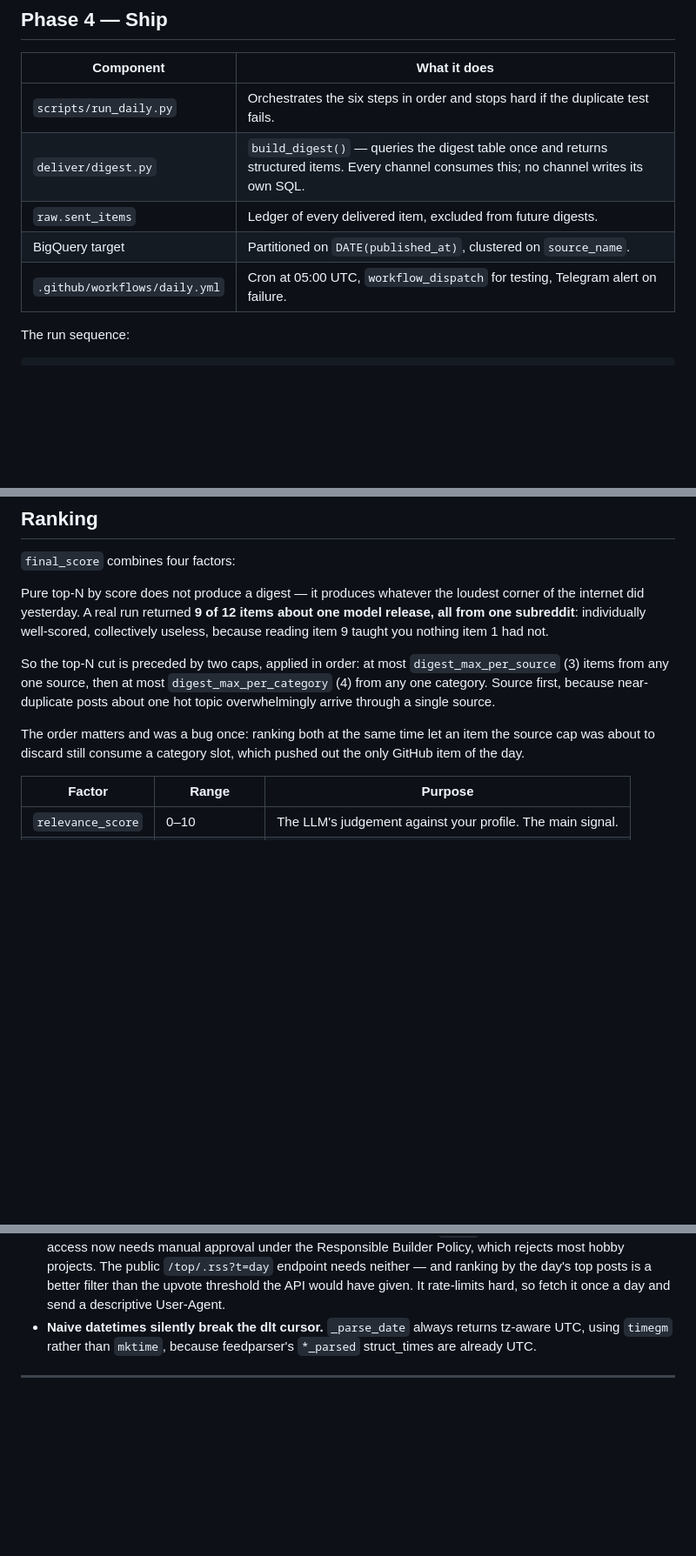
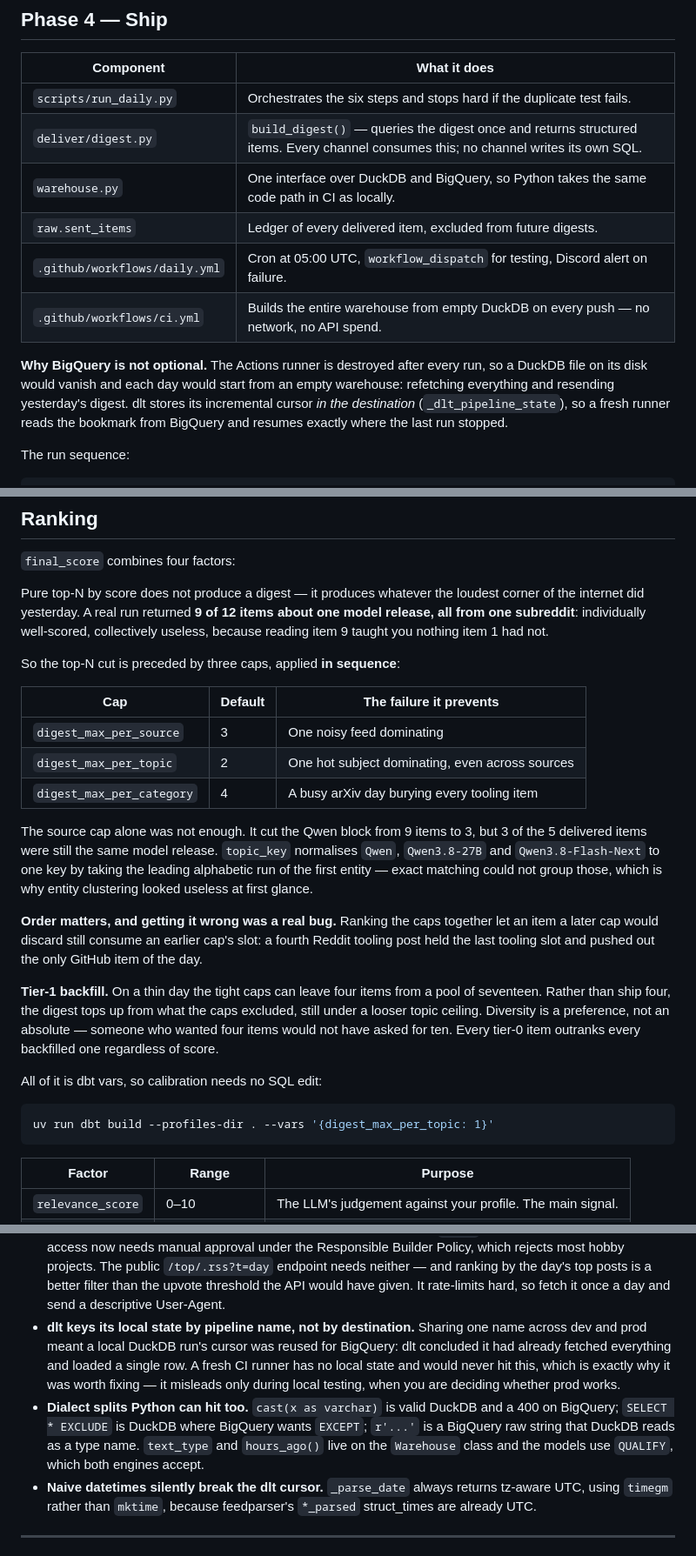
Before and after one commit to amruth1181/ai-radar, a Markdown page: README.md, 3 parts joined by grey strips. Shown at 87% size. Rendered like a GitHub page; blank space fills up the shorter version.

Commit message:
docs: document the caps, backfill and prod warehouse
Records why BigQuery is structural rather than a scaling choice, the three cap
dimensions and why order matters, and the dialect splits that only surface in
prod.

````diff
--- a/README.md
+++ b/README.md
@@ -183,11 +183,18 @@ an 11 would fail `accepted_range` and take the whole build with it.
 
 | Component | What it does |
 |---|---|
-| `scripts/run_daily.py` | Orchestrates the six steps in order and stops hard if the duplicate test fails. |
-| `deliver/digest.py` | `build_digest()` — queries the digest table once and returns structured items. Every channel consumes this; no channel writes its own SQL. |
+| `scripts/run_daily.py` | Orchestrates the six steps and stops hard if the duplicate test fails. |
+| `deliver/digest.py` | `build_digest()` — queries the digest once and returns structured items. Every channel consumes this; no channel writes its own SQL. |
+| `warehouse.py` | One interface over DuckDB and BigQuery, so Python takes the same code path in CI as locally. |
 | `raw.sent_items` | Ledger of every delivered item, excluded from future digests. |
-| BigQuery target | Partitioned on `DATE(published_at)`, clustered on `source_name`. |
-| `.github/workflows/daily.yml` | Cron at 05:00 UTC, `workflow_dispatch` for testing, Telegram alert on failure. |
+| `.github/workflows/daily.yml` | Cron at 05:00 UTC, `workflow_dispatch` for testing, Discord alert on failure. |
+| `.github/workflows/ci.yml` | Builds the entire warehouse from empty DuckDB on every push — no network, no API spend. |
+
+**Why BigQuery is not optional.** The Actions runner is destroyed after every run, so a
+DuckDB file on its disk would vanish and each day would start from an empty warehouse:
+refetching everything and resending yesterday's digest. dlt stores its incremental cursor
+*in the destination* (`_dlt_pipeline_state`), so a fresh runner reads the bookmark from
+BigQuery and resumes exactly where the last run stopped.
 
 The run sequence:
 
@@ -269,14 +276,35 @@ of the internet did yesterday. A real run returned **9 of 12 items about one mod
 release, all from one subreddit**: individually well-scored, collectively useless,
 because reading item 9 taught you nothing item 1 had not.
 
-So the top-N cut is preceded by two caps, applied in order: at most
-`digest_max_per_source` (3) items from any one source, then at most
-`digest_max_per_category` (4) from any one category. Source first, because
-near-duplicate posts about one hot topic overwhelmingly arrive through a single source.
+So the top-N cut is preceded by three caps, applied **in sequence**:
 
-The order matters and was a bug once: ranking both at the same time let an item the
-source cap was about to discard still consume a category slot, which pushed out the only
-GitHub item of the day.
+| Cap | Default | The failure it prevents |
+|---|---|---|
+| `digest_max_per_source` | 3 | One noisy feed dominating |
+| `digest_max_per_topic` | 2 | One hot subject dominating, even across sources |
+| `digest_max_per_category` | 4 | A busy arXiv day burying every tooling item |
+
+The source cap alone was not enough. It cut the Qwen block from 9 items to 3, but 3 of
+the 5 delivered items were still the same model release. `topic_key` normalises
+`Qwen`, `Qwen3.8-27B` and `Qwen3.8-Flash-Next` to one key by taking the leading
+alphabetic run of the first entity — exact matching could not group those, which is why
+entity clustering looked useless at first glance.
+
+**Order matters, and getting it wrong was a real bug.** Ranking the caps together let an
+item a later cap would discard still consume an earlier cap's slot: a fourth Reddit
+tooling post held the last tooling slot and pushed out the only GitHub item of the day.
+
+**Tier-1 backfill.** On a thin day the tight caps can leave four items from a pool of
+seventeen. Rather than ship four, the digest tops up from what the caps excluded, still
+under a looser topic ceiling. Diversity is a preference, not an absolute — someone who
+wanted four items would not have asked for ten. Every tier-0 item outranks every
+backfilled one regardless of score.
+
+All of it is dbt vars, so calibration needs no SQL edit:
+
+```bash
+uv run dbt build --profiles-dir . --vars '{digest_max_per_topic: 1}'
+```
 
 | Factor | Range | Purpose |
 |---|---|---|
@@ -419,6 +447,15 @@ uv run python -m ingest.pipeline   # should add ~0 rows
   neither — and ranking by the day's top posts is a better filter than the upvote
   threshold the API would have given. It rate-limits hard, so fetch it once a day and
   send a descriptive User-Agent.
+- **dlt keys its local state by pipeline name, not by destination.** Sharing one name
+  across dev and prod meant a local DuckDB run's cursor was reused for BigQuery: dlt
+  concluded it had already fetched everything and loaded a single row. A fresh CI runner
+  has no local state and would never hit this, which is exactly why it was worth fixing —
+  it misleads only during local testing, when you are deciding whether prod works.
+- **Dialect splits Python can hit too.** `cast(x as varchar)` is valid DuckDB and a 400
+  on BigQuery; `SELECT * EXCLUDE` is DuckDB where BigQuery wants `EXCEPT`; `r'...'` is a
+  BigQuery raw string that DuckDB reads as a type name. `text_type` and `hours_ago()`
+  live on the `Warehouse` class and the models use `QUALIFY`, which both engines accept.
 - **Naive datetimes silently break the dlt cursor.** `_parse_date` always returns tz-aware
   UTC, using `timegm` rather than `mktime`, because feedparser's `*_parsed` struct_times are
   already UTC.
````
